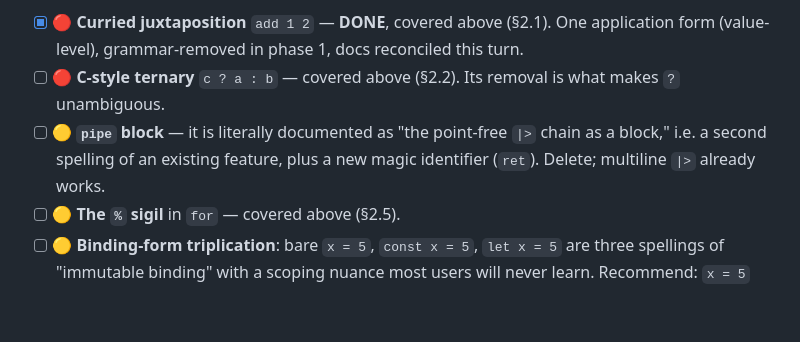
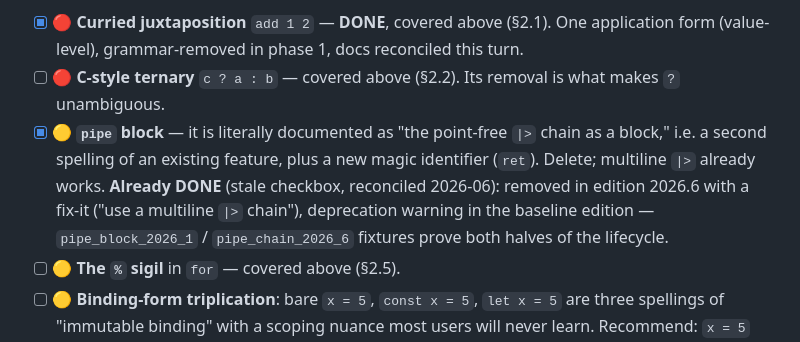
Before and after one commit to iversonianGremling/velve, a Markdown page: TODO.md, the part around the change. GitHub-like rendering; blank space fills up the shorter version.

Commit message:
TODO: mark pipe-block deletion done (was already shipped, checkbox stale)
Edition 2026.6 rejects `pipe`/`ret` with a fix-it and 2026.1 warns —
verified live; pipe_block_2026_1/pipe_chain_2026_6 cover the lifecycle.

Co-Authored-By: Claude Fable 5 <noreply@anthropic.com>

```diff
--- a/TODO.md
+++ b/TODO.md
@@ -461,9 +461,13 @@ best thing in the document. The same razor, applied to the surface:
   application form (value-level), grammar-removed in phase 1, docs reconciled this turn.
 - [ ] 🔴 **C-style ternary** `c ? a : b` — covered above (§2.2). Its removal is
   what makes `?` unambiguous.
-- [ ] 🟡 **`pipe` block** — it is literally documented as "the point-free `|>`
+- [x] 🟡 **`pipe` block** — it is literally documented as "the point-free `|>`
   chain as a block," i.e. a second spelling of an existing feature, plus a new
-  magic identifier (`ret`). Delete; multiline `|>` already works.
+  magic identifier (`ret`). Delete; multiline `|>` already works. **Already
+  DONE** (stale checkbox, reconciled 2026-06): removed in edition 2026.6 with
+  a fix-it ("use a multiline `|>` chain"), deprecation warning in the baseline
+  edition — `pipe_block_2026_1` / `pipe_chain_2026_6` fixtures prove both
+  halves of the lifecycle.
 - [ ] 🟡 **The `%` sigil** in `for` — covered above (§2.5).
 - [ ] 🟡 **Binding-form triplication**: bare `x = 5`, `const x = 5`, `let x = 5`
   are three spellings of "immutable binding" with a scoping nuance most users
```
